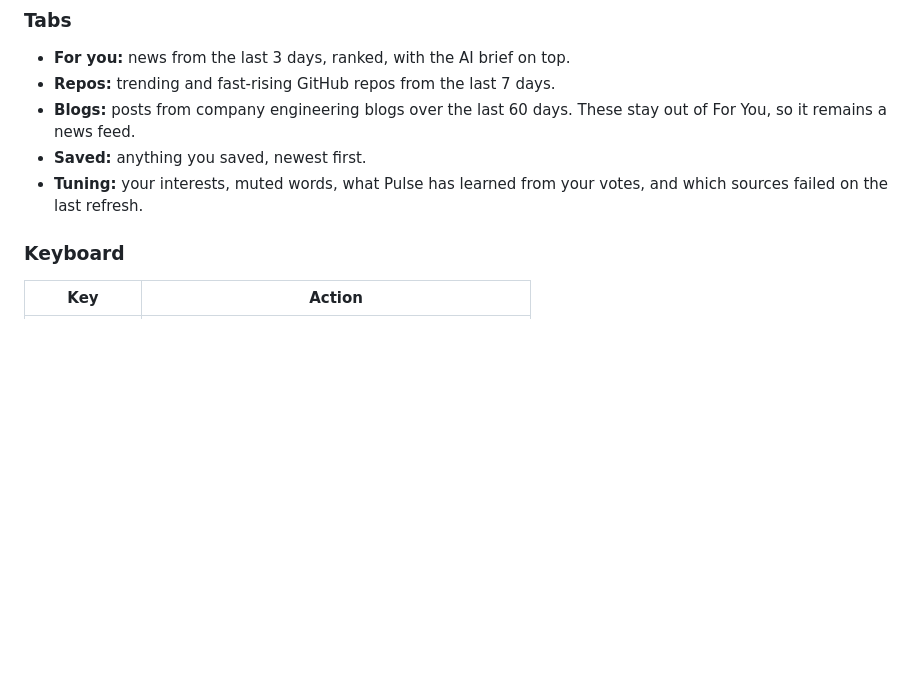
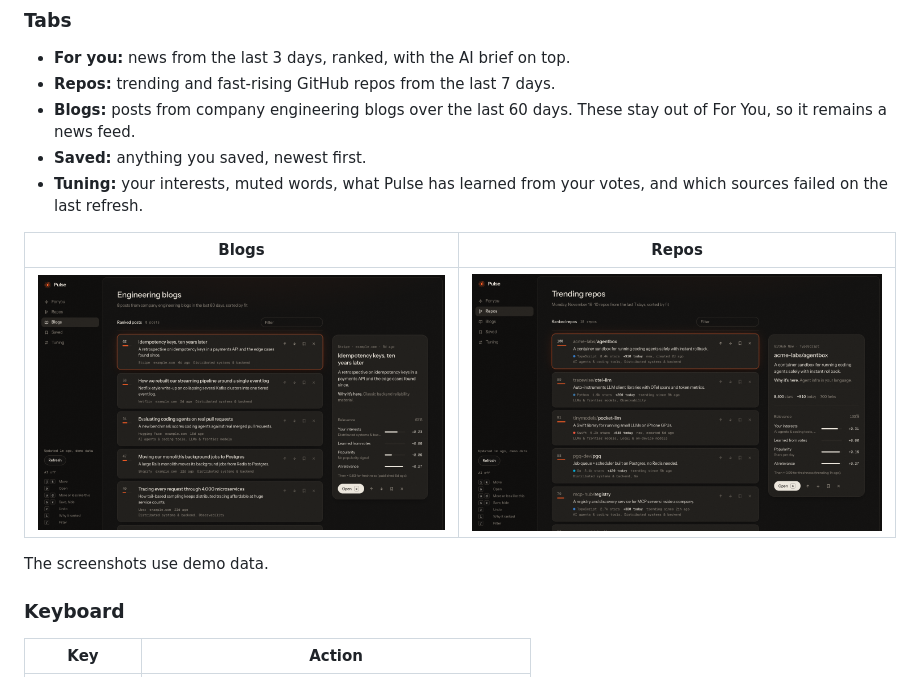
Before and after one commit to tjena007/pulse, a Markdown page: README.md, the part around one of its changes. Rendered like a GitHub page; pictures changed too: docs/blogs.png (added), docs/repos.png (added); blank space fills up the shorter version.

Commit message:
docs: add screenshots to README

```diff
--- a/README.md
+++ b/README.md
@@ -96,6 +95,12 @@ npx pm2 start npm --name pulse -- start
 - **Blogs:** posts from company engineering blogs over the last 60 days. These stay out of For You, so it remains a news feed.
 - **Saved:** anything you saved, newest first.
 - **Tuning:** your interests, muted words, what Pulse has learned from your votes, and which sources failed on the last refresh.
+
+| Blogs | Repos |
+| --- | --- |
+| ![Blogs tab ranking posts from company engineering blogs](docs/blogs.png) | ![Repos tab ranking trending GitHub repos with stars gained today](docs/repos.png) |
+
+The screenshots use demo data.
 
 ### Keyboard
 
```
Also changed, not shown: other parts of README.md (+1 -2 lines), docs/screenshot.png (added).
